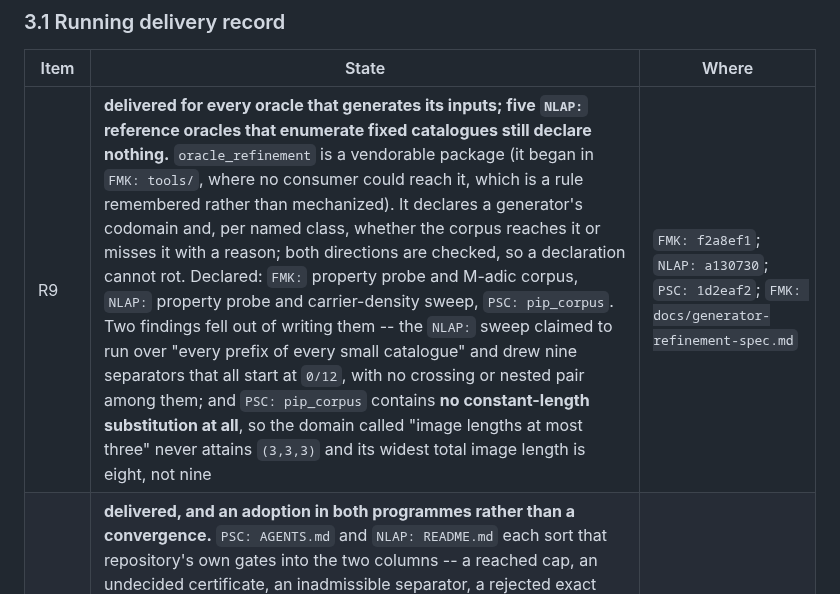
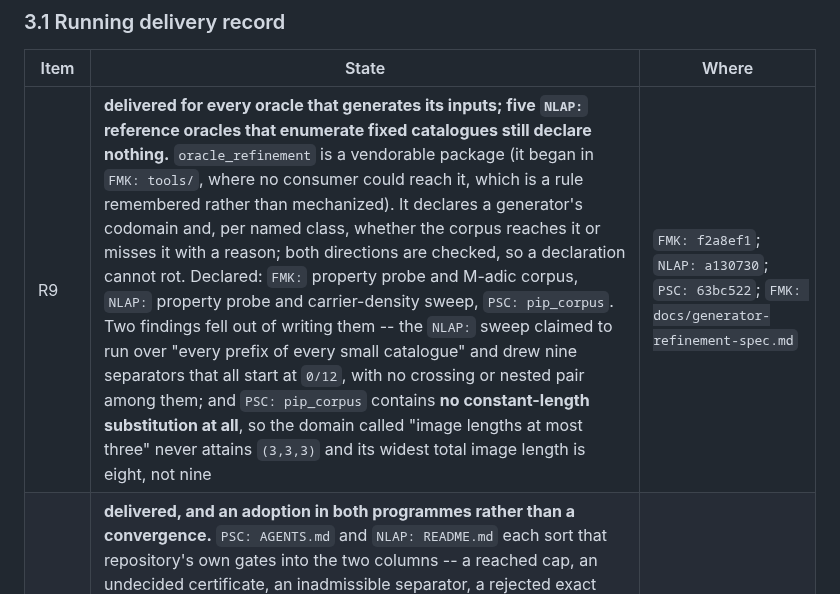
Before and after one commit to larsbx/pisot-substitution-conjecture-research, a Markdown page: docs/cross-pollination-round-three-2026-09-17.md, the part around the change. Rendered like a GitHub page.

Commit message:
Cite the commit that exists
R9's row named PSC: 1d2eaf2. No such commit: I wrote the record before
the commit existed and filled the field with a plausible-looking hash
instead of leaving it blank. The delivering commit is 63bc522.

A citation nobody can resolve is worse than an empty cell, and this
document's whole subject is the difference between a record and a
sentence that reads like one.

Co-Authored-By: Claude Opus 5 <noreply@anthropic.com>
Claude-Session: https://claude.ai/code/session_01EVX36d9F91ofN7JmiG5RiR

```diff
--- a/docs/cross-pollination-round-three-2026-09-17.md
+++ b/docs/cross-pollination-round-three-2026-09-17.md
@@ -142,7 +142,7 @@ R9 is first because it is the only item that answers a defect the estate has alr
 
 | Item | State | Where |
 | --- | --- | --- |
-| R9 | **delivered for every oracle that generates its inputs; five `NLAP:` reference oracles that enumerate fixed catalogues still declare nothing.** `oracle_refinement` is a vendorable package (it began in `FMK: tools/`, where no consumer could reach it, which is a rule remembered rather than mechanized). It declares a generator's codomain and, per named class, whether the corpus reaches it or misses it with a reason; both directions are checked, so a declaration cannot rot. Declared: `FMK:` property probe and M-adic corpus, `NLAP:` property probe and carrier-density sweep, `PSC: pip_corpus`. Two findings fell out of writing them -- the `NLAP:` sweep claimed to run over "every prefix of every small catalogue" and drew nine separators that all start at `0/12`, with no crossing or nested pair among them; and `PSC: pip_corpus` contains **no constant-length substitution at all**, so the domain called "image lengths at most three" never attains `(3,3,3)` and its widest total image length is eight, not nine | `FMK: f2a8ef1`; `NLAP: a130730`; `PSC: 1d2eaf2`; `FMK: docs/generator-refinement-spec.md` |
+| R9 | **delivered for every oracle that generates its inputs; five `NLAP:` reference oracles that enumerate fixed catalogues still declare nothing.** `oracle_refinement` is a vendorable package (it began in `FMK: tools/`, where no consumer could reach it, which is a rule remembered rather than mechanized). It declares a generator's codomain and, per named class, whether the corpus reaches it or misses it with a reason; both directions are checked, so a declaration cannot rot. Declared: `FMK:` property probe and M-adic corpus, `NLAP:` property probe and carrier-density sweep, `PSC: pip_corpus`. Two findings fell out of writing them -- the `NLAP:` sweep claimed to run over "every prefix of every small catalogue" and drew nine separators that all start at `0/12`, with no crossing or nested pair among them; and `PSC: pip_corpus` contains **no constant-length substitution at all**, so the domain called "image lengths at most three" never attains `(3,3,3)` and its widest total image length is eight, not nine | `FMK: f2a8ef1`; `NLAP: a130730`; `PSC: 63bc522`; `FMK: docs/generator-refinement-spec.md` |
 | R13 | **delivered, and an adoption in both programmes rather than a convergence.** `PSC: AGENTS.md` and `NLAP: README.md` each sort that repository's own gates into the two columns -- a reached cap, an undecided certificate, an inadmissible separator, a rejected exact value and a stale generated surface refuse to proceed; a doubtful retirement, a doubtful demotion of a proof block, and a doubtful replacement of an archived certificate or pinned transcript refuse to destroy -- and each states the tie-break for a new gate as the irreversible column. Both say in their own text that they take the distinction from `NDC:`, and `larsbx/cross-pollinated` records the `PSC:` instance with `adopted = true` and its source, so P6 still counts as reached once | `PSC: e052ca3`; `NLAP: a130730`; `cross-pollinated: 64eb0fe` |
 | R12 | delivered, section 6 | `cross-pollinated` |
 | R10, R11, R14, R15 | not started | -- |
```
